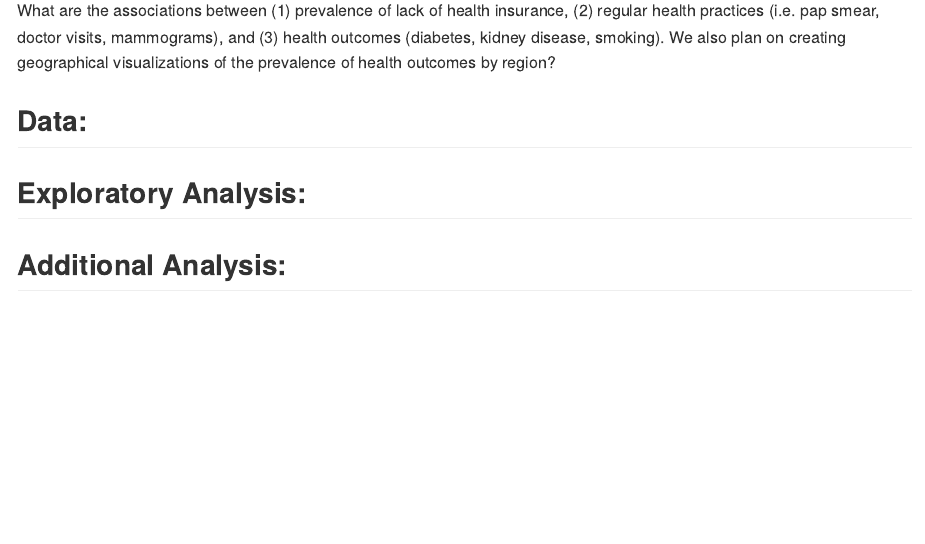
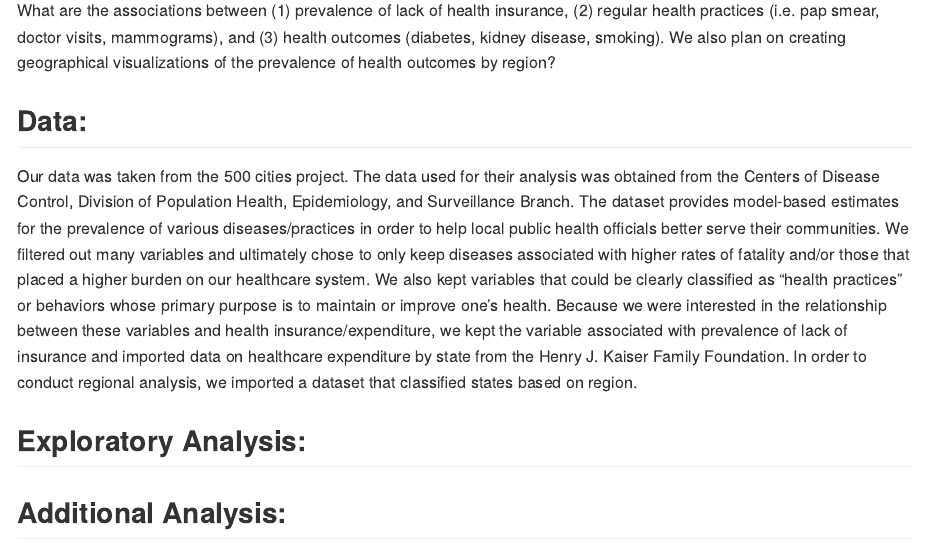
Before and after one commit to cj2493/p8105_final_report_mjrc, an R Markdown document (Final_Report.Rmd): the page in a window 1100 px wide, from 580 px down. Rendered offline with R 4.5, knitr and Pandoc, with nearby package versions.

Commit message:
data section

```diff
--- a/Final_Report.Rmd
+++ b/Final_Report.Rmd
@@ -40,6 +40,9 @@ The motivations for this project are to explore the impact of public health init
 What are the associations between (1) prevalence of lack of health insurance, (2) regular health practices (i.e. pap smear, doctor visits, mammograms), and (3) health outcomes (diabetes, kidney disease, smoking). We also plan on  creating geographical visualizations of the prevalence of health outcomes by region?
 
 ## Data:
+Our data was taken from the 500 cities project. The data used for their analysis was obtained from the Centers of Disease Control, Division of Population Health, Epidemiology, and Surveillance Branch. The dataset provides model-based estimates for the prevalence of various diseases/practices in order to help local public health officials better serve their communities. We filtered out many variables and ultimately chose to only keep diseases associated with higher rates of fatality and/or those that placed a higher burden on our healthcare system. We also kept variables that could be clearly classified as "health practices" or behaviors whose primary purpose is to maintain or improve one's health. Because we were interested in the relationship between these variables and health insurance/expenditure, we kept the variable associated with prevalence of lack of insurance and imported data on healthcare expenditure by state from the Henry J. Kaiser Family Foundation. In order to conduct regional analysis, we imported a dataset that classified states based on region.
+
+
 
 ## Exploratory Analysis:
 
```
